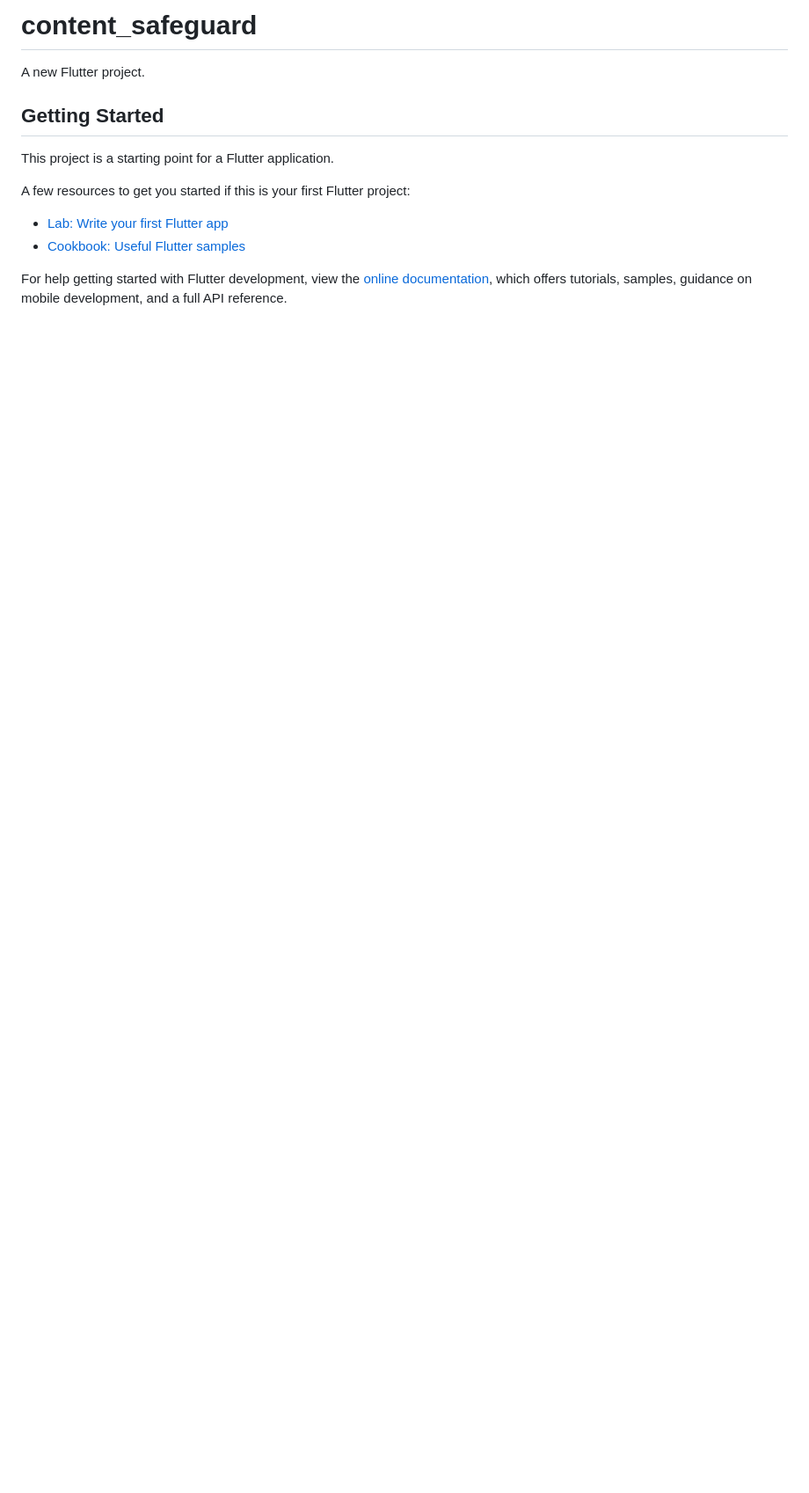
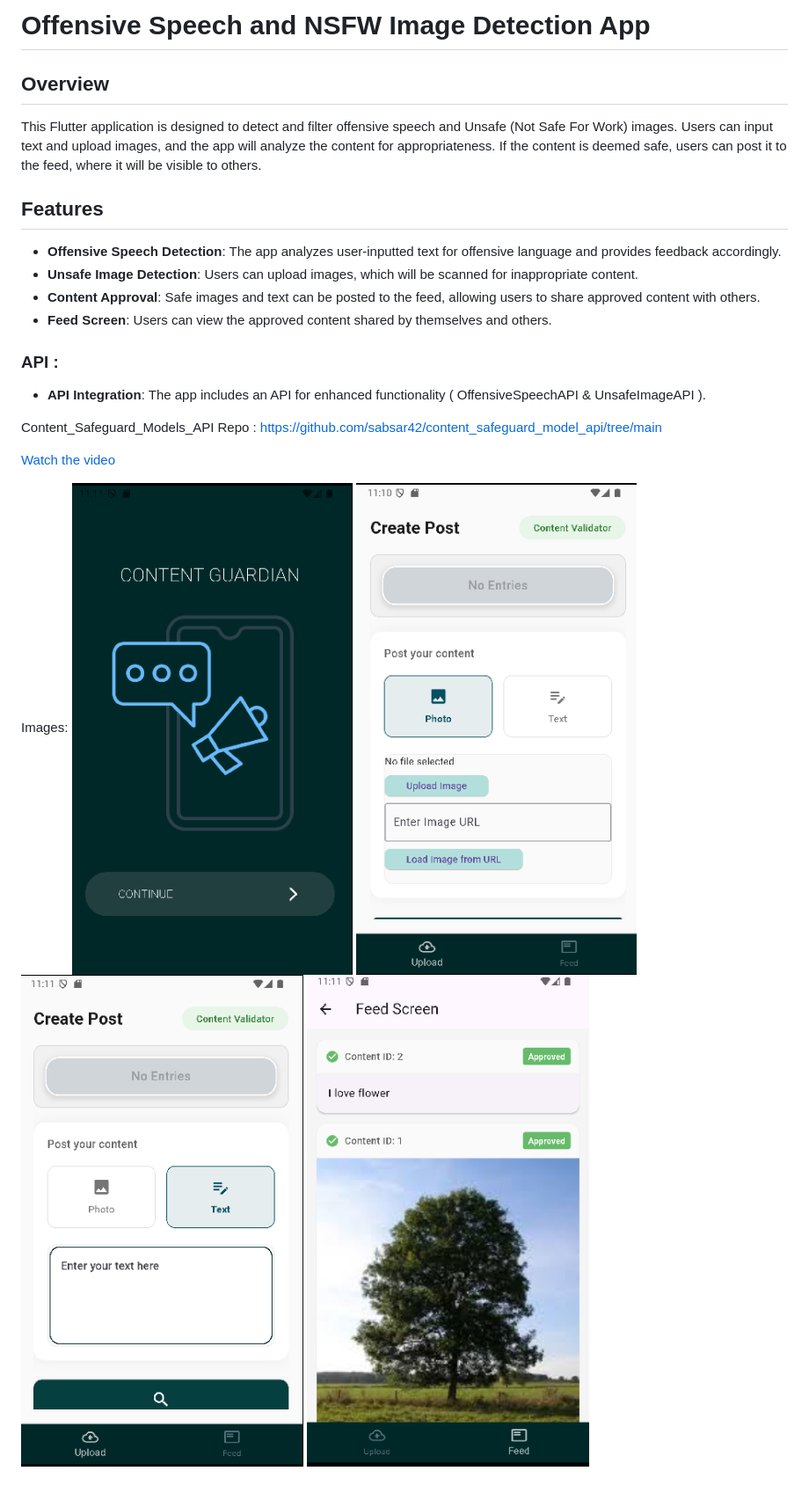
Before and after one commit to sabsar42/content_safeguard, a Markdown page: README.md, the part around the change. Shown: that part at 88% size. Rendered like a GitHub page; pictures changed too: img.png (added), img_1.png (added), img_2.png (added); blank space fills up the shorter version.

Commit message:
Completed

```diff
--- a/README.md
+++ b/README.md
@@ -1,16 +1,24 @@
-# content_safeguard
+# Offensive Speech and NSFW Image Detection App
 
-A new Flutter project.
+## Overview
 
-## Getting Started
+This Flutter application is designed to detect and filter offensive speech and Unsafe (Not Safe For Work) images. Users can input text and upload images, and the app will analyze the content for appropriateness. If the content is deemed safe, users can post it to the feed, where it will be visible to others.
 
-This project is a starting point for a Flutter application.
+## Features
 
-A few resources to get you started if this is your first Flutter project:
+- **Offensive Speech Detection**: The app analyzes user-inputted text for offensive language and provides feedback accordingly.
+- **Unsafe Image Detection**: Users can upload images, which will be scanned for inappropriate content.
+- **Content Approval**: Safe images and text can be posted to the feed, allowing users to share approved content with others.
+- **Feed Screen**: Users can view the approved content shared by themselves and others.
+### API :
+- **API Integration**: The app includes an API for enhanced functionality ( OffensiveSpeechAPI & UnsafeImageAPI ).
 
-- [Lab: Write your first Flutter app](https://docs.flutter.dev/get-started/codelab)
-- [Cookbook: Useful Flutter samples](https://docs.flutter.dev/cookbook)
+Content_Safeguard_Models_API Repo : https://github.com/sabsar42/content_safeguard_model_api/tree/main
 
-For help getting started with Flutter development, view the
-[online documentation](https://docs.flutter.dev/), which offers tutorials,
-samples, guidance on mobile development, and a full API reference.
+[Watch the video](https://www.youtube.com/watch?v=YzBwc_2c2Eg)
+
+Images:
+![img_3.png](img_3.png)
+![img.png](img.png)
+![img_1.png](img_1.png)
+![img_2.png](img_2.png)
```
